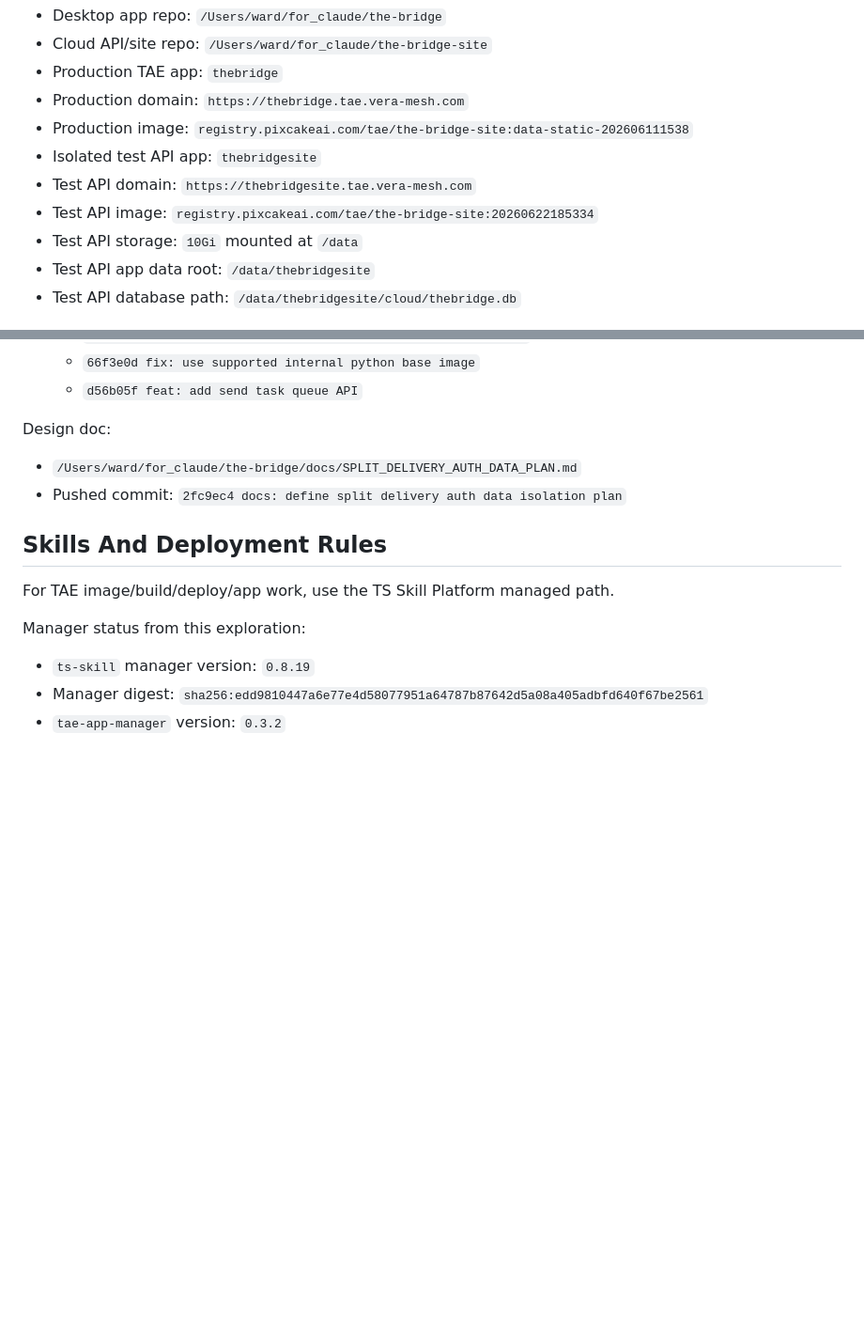
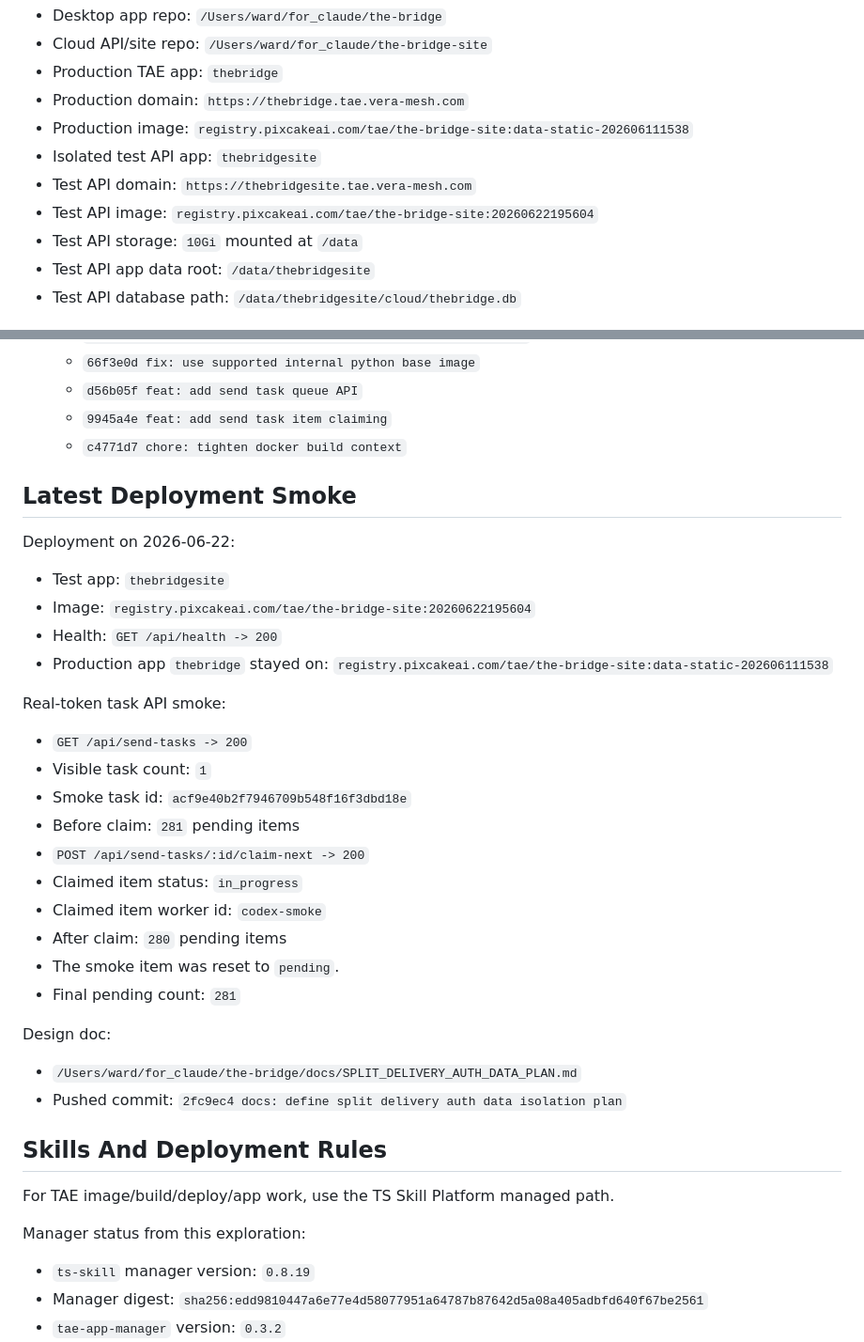
Before and after one commit to Ward-wang13/the-bridge-site, a Markdown page: docs/TEST_APP_PROGRESS.md, 2 parts joined by grey strips. Shown at 94% size. GitHub-like rendering; blank space fills up the shorter version.

Commit message:
docs: record send task claiming deployment

```diff
--- a/docs/TEST_APP_PROGRESS.md
+++ b/docs/TEST_APP_PROGRESS.md
@@ -23,7 +23,7 @@ download/update app.
 - Isolated test API app: `thebridgesite`
 - Test API domain: `https://thebridgesite.tae.vera-mesh.com`
 - Test API image:
-  `registry.pixcakeai.com/tae/the-bridge-site:20260622185334`
+  `registry.pixcakeai.com/tae/the-bridge-site:20260622195604`
 - Test API storage: `10Gi` mounted at `/data`
 - Test API app data root: `/data/thebridgesite`
 - Test API database path: `/data/thebridgesite/cloud/thebridge.db`
@@ -204,6 +204,31 @@ Site/API repo:
   - `535f096 feat: add authenticated cloud API for scrape batches`
   - `66f3e0d fix: use supported internal python base image`
   - `d56b05f feat: add send task queue API`
+  - `9945a4e feat: add send task item claiming`
+  - `c4771d7 chore: tighten docker build context`
+
+## Latest Deployment Smoke
+
+Deployment on 2026-06-22:
+
+- Test app: `thebridgesite`
+- Image: `registry.pixcakeai.com/tae/the-bridge-site:20260622195604`
+- Health: `GET /api/health -> 200`
+- Production app `thebridge` stayed on:
+  `registry.pixcakeai.com/tae/the-bridge-site:data-static-202606111538`
+
+Real-token task API smoke:
+
+- `GET /api/send-tasks -> 200`
+- Visible task count: `1`
+- Smoke task id: `acf9e40b2f7946709b548f16f3dbd18e`
+- Before claim: `281` pending items
+- `POST /api/send-tasks/:id/claim-next -> 200`
+- Claimed item status: `in_progress`
+- Claimed item worker id: `codex-smoke`
+- After claim: `280` pending items
+- The smoke item was reset to `pending`.
+- Final pending count: `281`
 
 Design doc:
 
```
